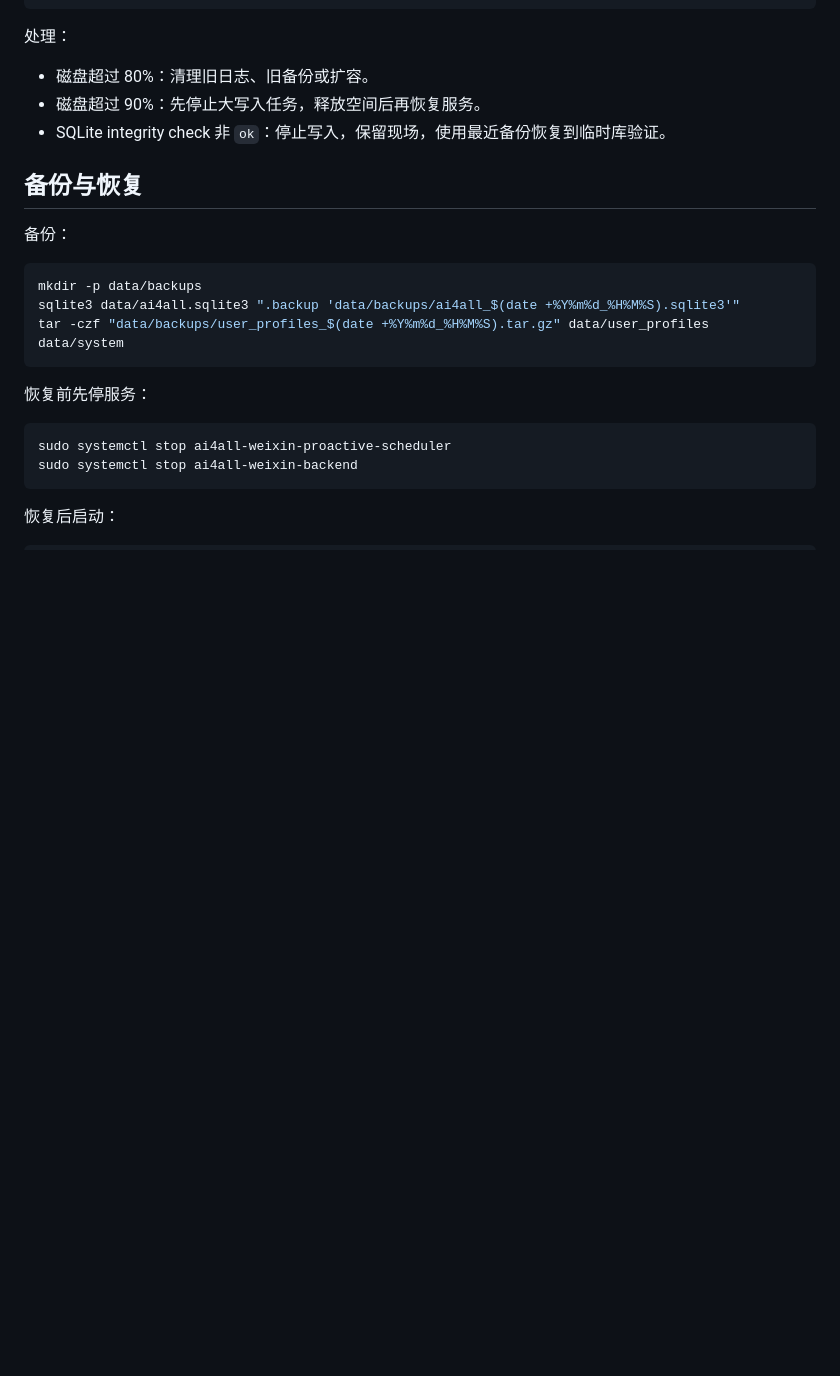
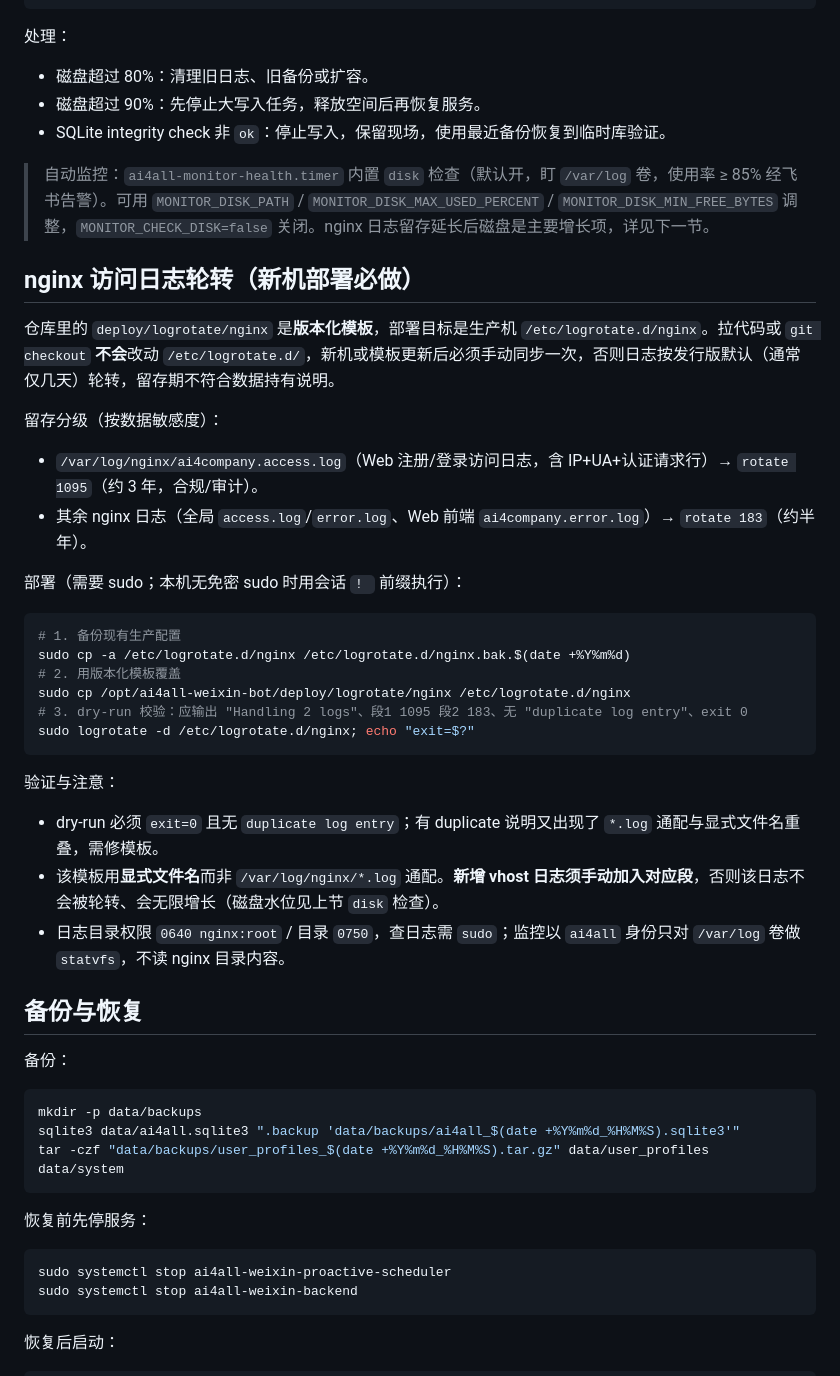
Before and after one commit to zhuoranwu15-create/ai4all_bridge, a Markdown page: docs/ops/production_runbook.md, the part around one of its changes. GitHub-like rendering; blank space fills up the shorter version.

Commit message:
runbook 补 nginx 日志轮转部署步骤 + 磁盘自动监控说明
新机部署需手动同步 deploy/logrotate/nginx → /etc/logrotate.d/nginx，
git 拉代码不会改动 /etc/logrotate.d/。补部署/校验命令、留存分级、
显式文件名注意事项，并在磁盘风险节注明 monitor disk 检查（85%）。

Co-Authored-By: Claude Opus 4.8 <noreply@anthropic.com>

````diff
--- a/docs/ops/production_runbook.md
+++ b/docs/ops/production_runbook.md
@@ -126,6 +126,34 @@ sqlite3 data/ai4all.sqlite3 "PRAGMA integrity_check;"
 - 磁盘超过 90%：先停止大写入任务，释放空间后再恢复服务。
 - SQLite integrity check 非 `ok`：停止写入，保留现场，使用最近备份恢复到临时库验证。
 
+> 自动监控：`ai4all-monitor-health.timer` 内置 `disk` 检查（默认开，盯 `/var/log` 卷，使用率 ≥ 85% 经飞书告警）。可用 `MONITOR_DISK_PATH` / `MONITOR_DISK_MAX_USED_PERCENT` / `MONITOR_DISK_MIN_FREE_BYTES` 调整，`MONITOR_CHECK_DISK=false` 关闭。nginx 日志留存延长后磁盘是主要增长项，详见下一节。
+
+## nginx 访问日志轮转（新机部署必做）
+
+仓库里的 `deploy/logrotate/nginx` 是**版本化模板**，部署目标是生产机 `/etc/logrotate.d/nginx`。拉代码或 `git checkout` **不会**改动 `/etc/logrotate.d/`，新机或模板更新后必须手动同步一次，否则日志按发行版默认（通常仅几天）轮转，留存期不符合数据持有说明。
+
+留存分级（按数据敏感度）：
+
+- `/var/log/nginx/ai4company.access.log`（Web 注册/登录访问日志，含 IP+UA+认证请求行）→ `rotate 1095`（约 3 年，合规/审计）。
+- 其余 nginx 日志（全局 `access.log`/`error.log`、Web 前端 `ai4company.error.log`）→ `rotate 183`（约半年）。
+
+部署（需要 sudo；本机无免密 sudo 时用会话 `! ` 前缀执行）：
+
+```bash
+# 1. 备份现有生产配置
+sudo cp -a /etc/logrotate.d/nginx /etc/logrotate.d/nginx.bak.$(date +%Y%m%d)
+# 2. 用版本化模板覆盖
+sudo cp /opt/ai4all-weixin-bot/deploy/logrotate/nginx /etc/logrotate.d/nginx
+# 3. dry-run 校验：应输出 "Handling 2 logs"、段1 1095 段2 183、无 "duplicate log entry"、exit 0
+sudo logrotate -d /etc/logrotate.d/nginx; echo "exit=$?"
+```
+
+验证与注意：
+
+- dry-run 必须 `exit=0` 且无 `duplicate log entry`；有 duplicate 说明又出现了 `*.log` 通配与显式文件名重叠，需修模板。
+- 该模板用**显式文件名**而非 `/var/log/nginx/*.log` 通配。**新增 vhost 日志须手动加入对应段**，否则该日志不会被轮转、会无限增长（磁盘水位见上节 `disk` 检查）。
+- 日志目录权限 `0640 nginx:root` / 目录 `0750`，查日志需 `sudo`；监控以 `ai4all` 身份只对 `/var/log` 卷做 `statvfs`，不读 nginx 目录内容。
+
 ## 备份与恢复
 
 备份：
````
Also changed, not shown: other parts of docs/ops/production_runbook.md (+1 -1 lines).
